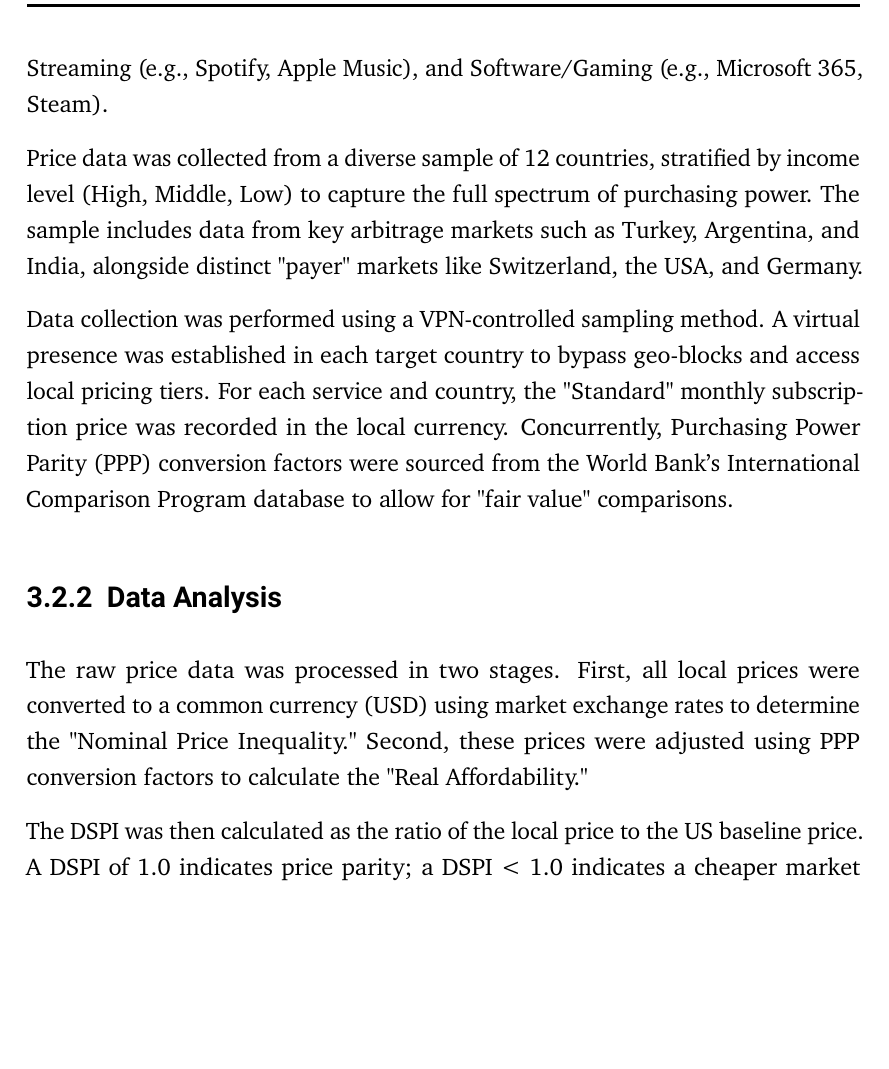
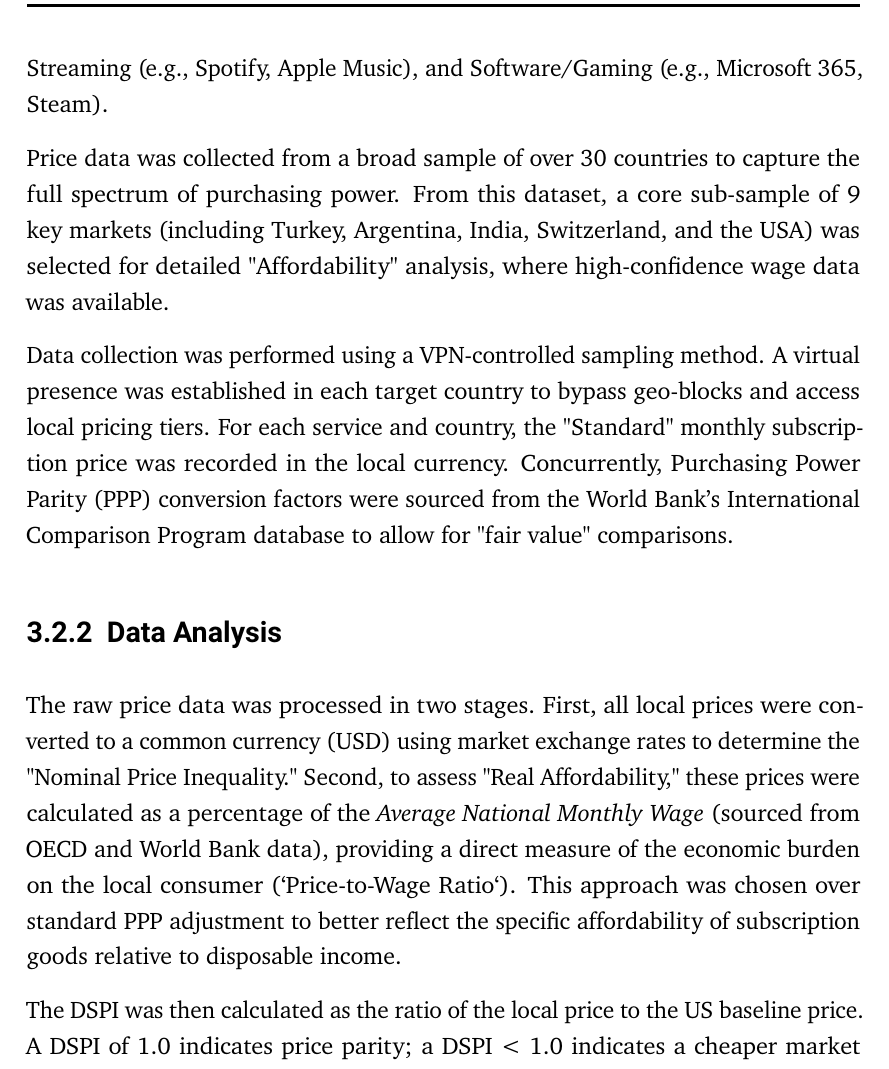
Before and after one commit to TimWeckbach/VPN-Data-Extraction-and-Analysis, a LaTeX thesis (Latex Thesis/main.tex, which reads Latex Thesis/methodology.tex): part of page 14 of 43, cut so that both start at the same text, the shorter picture padded with empty space. Compiled offline with pdfLaTeX.

Commit message:
Fix methodology text: corrected PPP claim to Price-to-Wage ratio and updated sample size

```diff
--- a/Latex Thesis/methodology.tex
+++ b/Latex Thesis/methodology.tex
@@ -14,12 +14,12 @@ The quantitative phase (Phase 1) constructs the "Digital Services Price Index" (
 \subsection{Data Collection}
 To construct the DSPI, a representative basket of digital services was selected, covering three primary categories: Video on Demand (e.g., Netflix, Disney+), Music Streaming (e.g., Spotify, Apple Music), and Software/Gaming (e.g., Microsoft 365, Steam).
 
-Price data was collected from a diverse sample of 12 countries, stratified by income level (High, Middle, Low) to capture the full spectrum of purchasing power. The sample includes data from key arbitrage markets such as Turkey, Argentina, and India, alongside distinct "payer" markets like Switzerland, the USA, and Germany.
+Price data was collected from a broad sample of over 30 countries to capture the full spectrum of purchasing power. From this dataset, a core sub-sample of 9 key markets (including Turkey, Argentina, India, Switzerland, and the USA) was selected for detailed "Affordability" analysis, where high-confidence wage data was available.
 
 Data collection was performed using a VPN-controlled sampling method. A virtual presence was established in each target country to bypass geo-blocks and access local pricing tiers. For each service and country, the "Standard" monthly subscription price was recorded in the local currency. Concurrently, Purchasing Power Parity (PPP) conversion factors were sourced from the World Bank's International Comparison Program database to allow for "fair value" comparisons.
 
 \subsection{Data Analysis}
-The raw price data was processed in two stages. First, all local prices were converted to a common currency (USD) using market exchange rates to determine the "Nominal Price Inequality." Second, these prices were adjusted using PPP conversion factors to calculate the "Real Affordability."
+The raw price data was processed in two stages. First, all local prices were converted to a common currency (USD) using market exchange rates to determine the "Nominal Price Inequality." Second, to assess "Real Affordability," these prices were calculated as a percentage of the \textit{Average National Monthly Wage} (sourced from OECD and World Bank data), providing a direct measure of the economic burden on the local consumer (`Price-to-Wage Ratio`). This approach was chosen over standard PPP adjustment to better reflect the specific affordability of subscription goods relative to disposable income.
 
 The DSPI was then calculated as the ratio of the local price to the US baseline price. A DSPI of 1.0 indicates price parity; a DSPI < 1.0 indicates a cheaper market (potential arbitrage source), and a DSPI > 1.0 indicates a more expensive market. Statistical variance analysis was performed to identify which service categories exhibit the highest degree of price discrimination.
 
```
